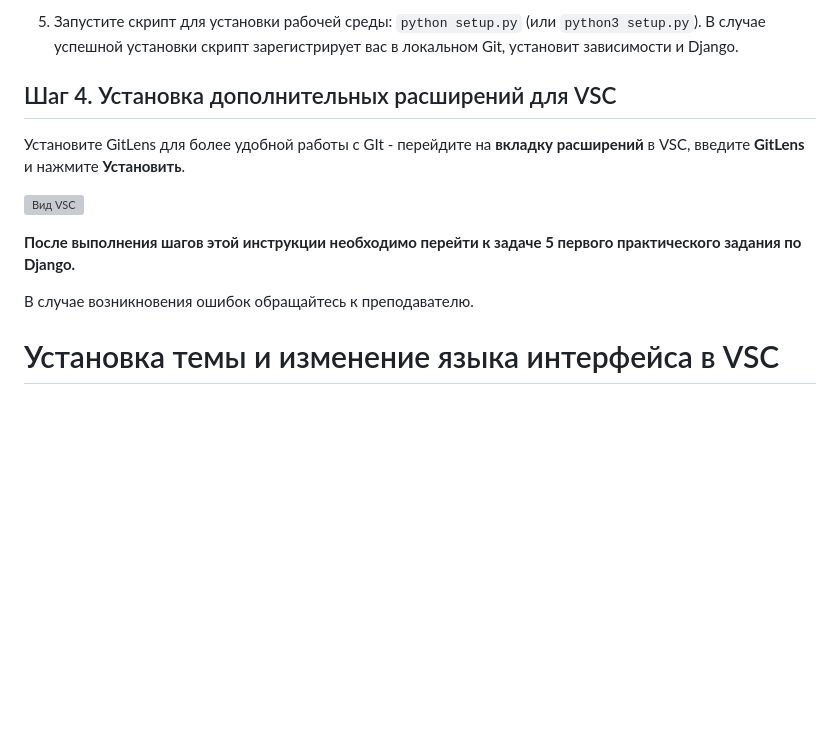
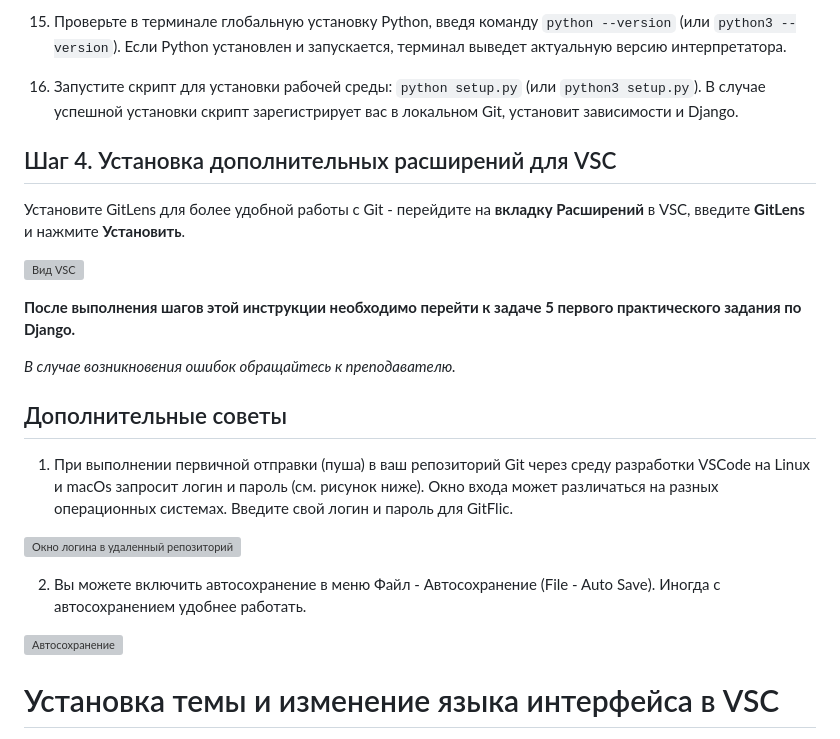
Before and after one commit to sermakov/Django_Project_OVR, a Markdown page: Инструкция по первичной установке для ОВР.md, the part around one of its changes. Drawn GitHub-style; blank space fills up the shorter version; grey boxes are pictures that could not be loaded.

```diff
--- a/Инструкция по первичной установке для ВР.md
+++ b/Инструкция по первичной установке для ОВР.md
@@ -49,15 +60,27 @@ GitFlic - российский сервис для хранения исходн
 
-5. Запустите скрипт для установки рабочей среды: `python setup.py` (или `python3 setup.py`). В случае успешной установки скрипт зарегистрирует вас в локальном Git, установит зависимости и Django.
+15. Проверьте в терминале глобальную установку Python, введя команду `python --version` (или `python3 --version`). Если Python установлен и запускается, терминал выведет актуальную версию интерпретатора.
+
+16. Запустите скрипт для установки рабочей среды: `python setup.py` (или `python3 setup.py`). В случае успешной установки скрипт зарегистрирует вас в локальном Git, установит зависимости и Django.
 
 ## Шаг 4. Установка дополнительных расширений для VSC
 
-Установите GitLens для более удобной работы с GIt - перейдите на **вкладку расширений** в VSC, введите **GitLens** и нажмите **Установить**.
+Установите GitLens для более удобной работы с Git - перейдите на **вкладку Расширений** в VSC, введите **GitLens** и нажмите **Установить**.
 
 ![Вид VSC](task_img/installation_guide/6.png)
 
 **После выполнения шагов этой инструкции необходимо перейти к задаче 5 первого практического задания по Django.**
 
-В случае возникновения ошибок обращайтесь к преподавателю.
+*В случае возникновения ошибок обращайтесь к преподавателю.*
+
+## Дополнительные советы
+
+1. При выполнении первичной отправки (пуша) в ваш репозиторий Git через среду разработки VSCode на Linux и macOs запросит логин и пароль (см. рисунок ниже). Окно входа может различаться на разных операционных системах. Введите свой логин и пароль для GitFlic.
+
+![Окно логина в удаленный репозиторий](task_img/installation_guide/7.png)
+
+2. Вы можете включить автосохранение в меню Файл - Автосохранение (File - Auto Save). Иногда с автосохранением удобнее работать.
+
+![Автосохранение](task_img/installation_guide/8.png)
 
 # Установка темы и изменение языка интерфейса в VSC
 
```
Also changed, not shown: other parts of Инструкция по первичной установке для ОВР.md (+31 -19 lines).
